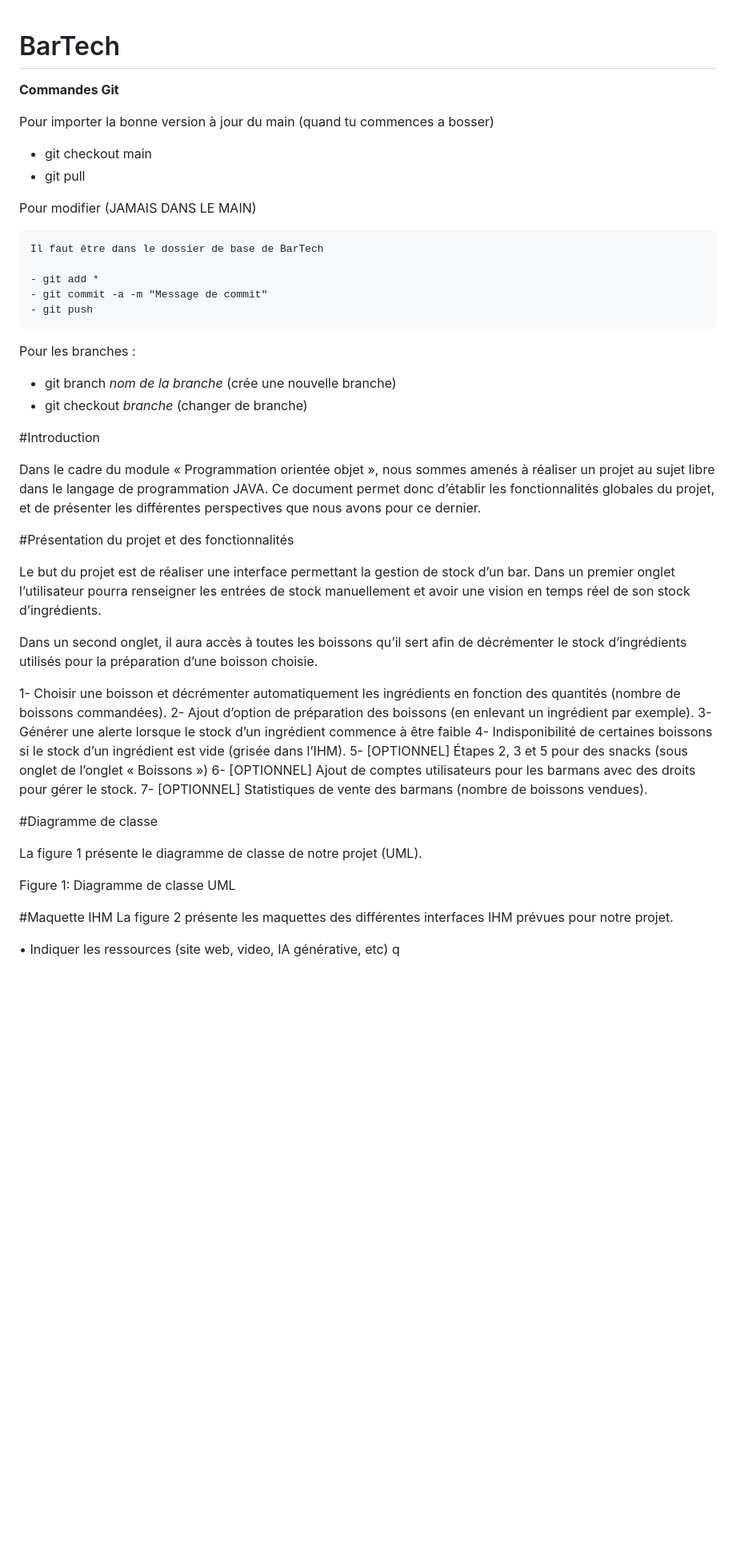
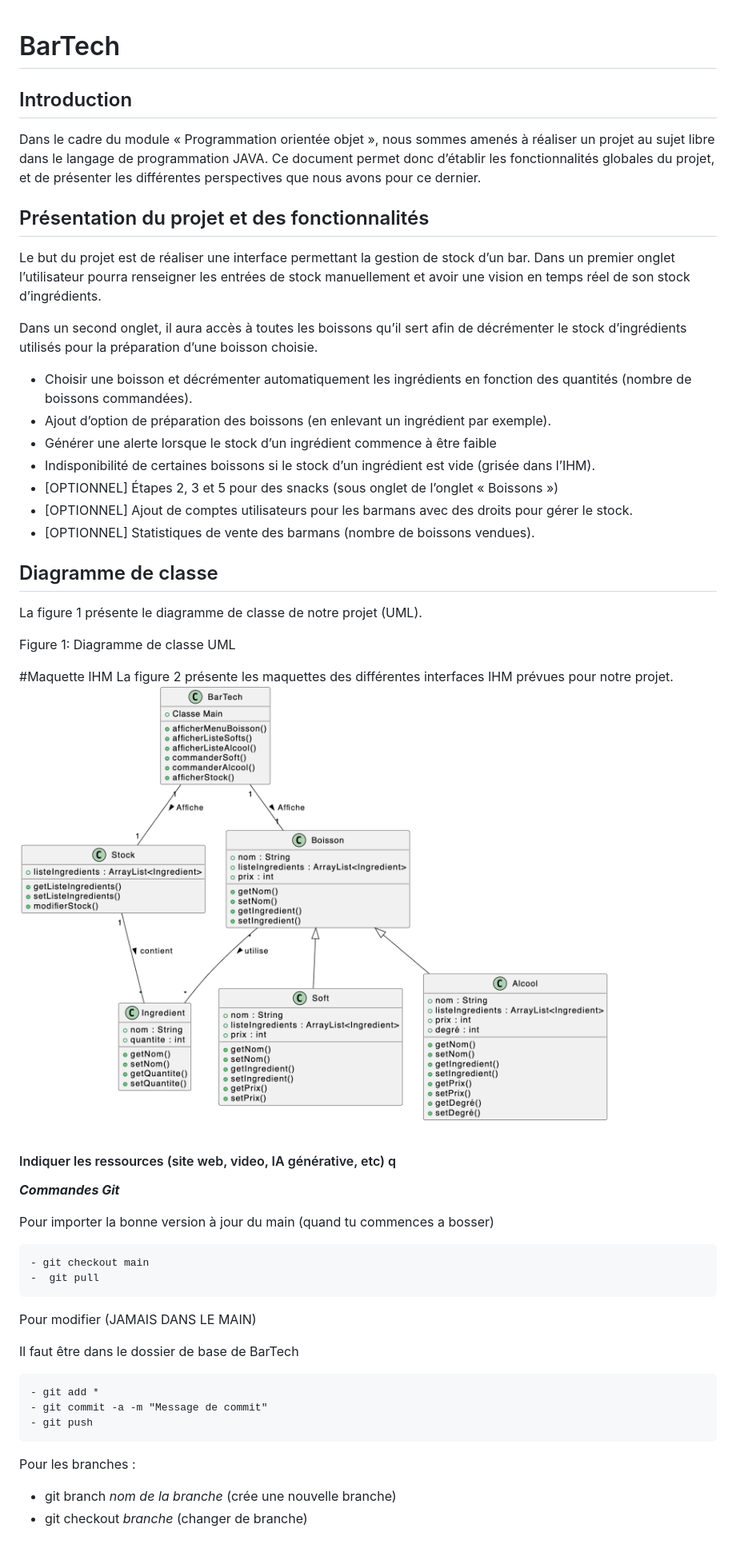
Before and after one commit to Paulbuv/BarTech, a Markdown page: README.md, the part around the change. Shown: that part at 80% size. Rendered like a GitHub page; pictures changed too: img/DiagrammeClasse.png (added); blank space fills up the shorter version.

Commit message:
Formatage du readme

```diff
--- a/README.md
+++ b/README.md
@@ -1,16 +1,48 @@
 # BarTech
 
+## Introduction
 
-**Commandes Git**
+Dans le cadre du module « Programmation orientée objet », nous sommes amenés à réaliser un projet au sujet libre dans le langage de programmation JAVA.
+Ce document permet donc d’établir les fonctionnalités globales du projet, et de présenter les différentes perspectives que nous avons pour ce dernier.
+
+## Présentation du projet et des fonctionnalités
+
+Le but du projet est de réaliser une interface permettant la gestion de stock d’un bar. Dans un premier onglet l’utilisateur pourra renseigner les entrées de stock manuellement et avoir une vision en temps réel de son stock d’ingrédients.
+
+Dans un second onglet, il aura accès à toutes les boissons qu’il sert afin de décrémenter le stock d’ingrédients utilisés pour la préparation d’une boisson choisie.
+
+
+-	Choisir une boisson et décrémenter automatiquement les ingrédients en fonction des quantités (nombre de boissons commandées).
+-	Ajout d’option de préparation des boissons (en enlevant un ingrédient par exemple).
+-	Générer une alerte lorsque le stock d’un ingrédient commence à être faible
+-	Indisponibilité de certaines boissons si le stock d’un ingrédient est vide (grisée dans l’IHM).
+-	[OPTIONNEL] Étapes 2, 3 et 5 pour des snacks (sous onglet de l’onglet « Boissons »)
+-	[OPTIONNEL] Ajout de comptes utilisateurs pour les barmans avec des droits pour gérer le stock.
+-	[OPTIONNEL] Statistiques de vente des barmans (nombre de boissons vendues).
+
+## Diagramme de classe
+
+La figure 1 présente le diagramme de classe de notre projet (UML).
+
+
+Figure 1: Diagramme de classe UML
+
+#Maquette IHM
+La figure 2 présente les maquettes des différentes interfaces IHM prévues pour notre projet.
+![Diagramme UML](./img/DiagrammeClasse.png)
+
+#### Indiquer les ressources (site web, video, IA générative, etc) q
+
+***Commandes Git***
 
 Pour importer la bonne version à jour du main (quand tu commences a bosser)
 
- - git checkout main
- - git pull
+	- git checkout main
+	-  git pull
 
 Pour modifier (JAMAIS DANS LE MAIN)
 
-	Il faut être dans le dossier de base de BarTech
+Il faut être dans le dossier de base de BarTech
 
  	- git add *
  	- git commit -a -m "Message de commit"
@@ -20,41 +52,3 @@ Pour les branches :
 
  - git branch *nom de la branche* 	(crée une nouvelle branche)
  - git checkout *branche*		(changer de branche)
-
-
-
-
-
-
-#Introduction
-
-Dans le cadre du module « Programmation orientée objet », nous sommes amenés à réaliser un projet au sujet libre dans le langage de programmation JAVA.
-Ce document permet donc d’établir les fonctionnalités globales du projet, et de présenter les différentes perspectives que nous avons pour ce dernier.
-
-#Présentation du projet et des fonctionnalités
-
-Le but du projet est de réaliser une interface permettant la gestion de stock d’un bar. Dans un premier onglet l’utilisateur pourra renseigner les entrées de stock manuellement et avoir une vision en temps réel de son stock d’ingrédients.
-
-Dans un second onglet, il aura accès à toutes les boissons qu’il sert afin de décrémenter le stock d’ingrédients utilisés pour la préparation d’une boisson choisie.
-
-
-1-	Choisir une boisson et décrémenter automatiquement les ingrédients en fonction des quantités (nombre de boissons commandées).
-2-	Ajout d’option de préparation des boissons (en enlevant un ingrédient par exemple).
-3-	Générer une alerte lorsque le stock d’un ingrédient commence à être faible
-4-	Indisponibilité de certaines boissons si le stock d’un ingrédient est vide (grisée dans l’IHM).
-5-	[OPTIONNEL] Étapes 2, 3 et 5 pour des snacks (sous onglet de l’onglet « Boissons »)
-6-	[OPTIONNEL] Ajout de comptes utilisateurs pour les barmans avec des droits pour gérer le stock.
-7-	[OPTIONNEL] Statistiques de vente des barmans (nombre de boissons vendues).
-
-#Diagramme de classe
-
-La figure 1 présente le diagramme de classe de notre projet (UML).
-
-
-Figure 1: Diagramme de classe UML
-
-#Maquette IHM
-La figure 2 présente les maquettes des différentes interfaces IHM prévues pour notre projet.
-
-
-•	Indiquer les ressources (site web, video, IA générative, etc) q
```
